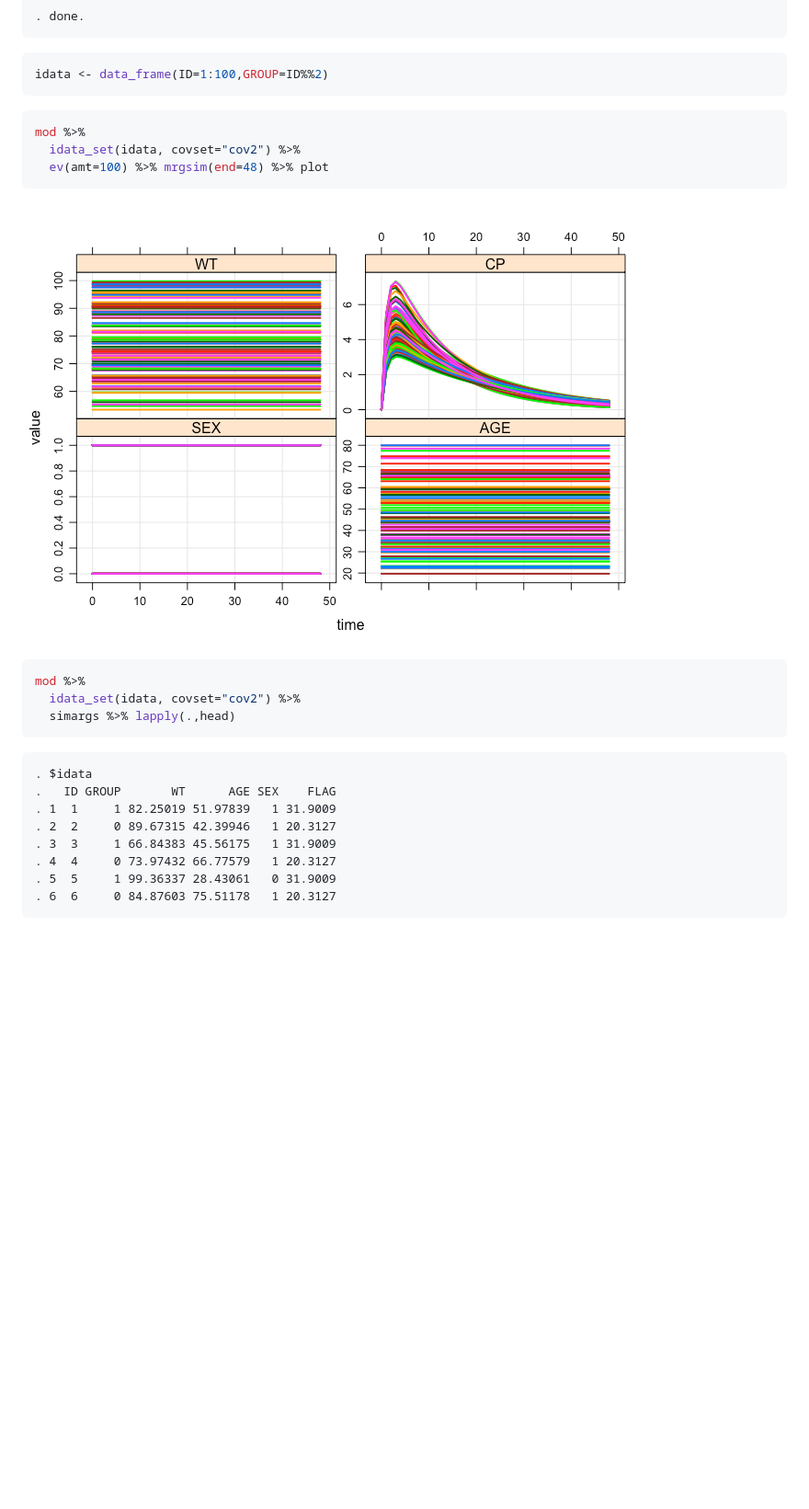
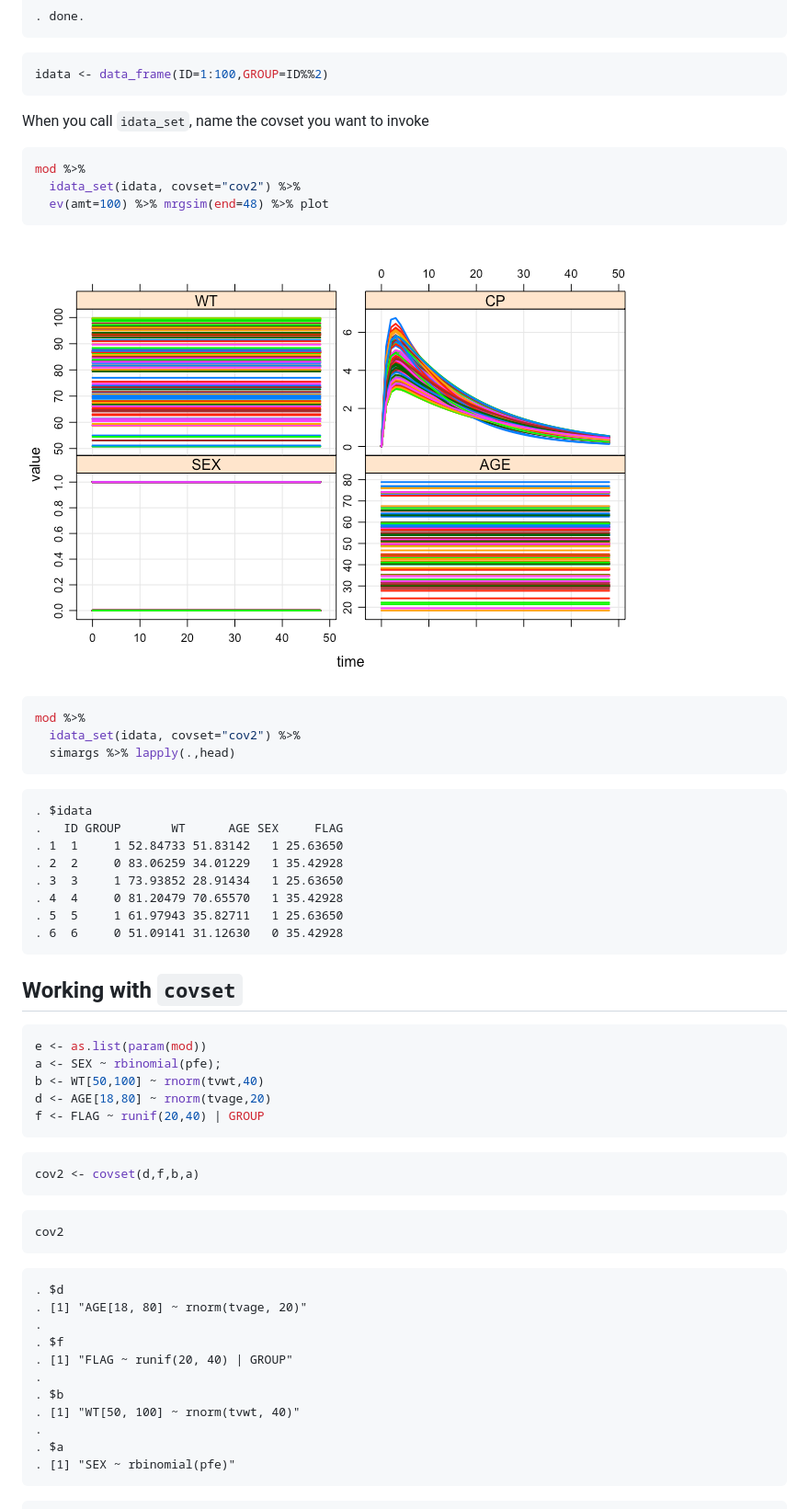
Before and after one commit to mrgsolve/examples, a Markdown page: misc_demo/covset.md, the part around the change printed below. Shown: that part at 92% size. GitHub-like rendering; pictures changed too: misc_demo/img/covset-unnamed-chunk-6-1.png; blank space fills up the shorter version.

Commit message:
rebuild

````diff
--- a/misc_demo/covset.md
+++ b/misc_demo/covset.md
@@ -58,6 +58,8 @@ mod <- mcode("foo", code)
 idata <- data_frame(ID=1:100,GROUP=ID%%2)
 ```
 
+When you call `idata_set`, name the covset you want to invoke
+
 ``` r
 mod %>%
   idata_set(idata, covset="cov2") %>%
@@ -73,10 +75,42 @@ mod %>%
 ```
 
     . $idata
-    .   ID GROUP       WT      AGE SEX    FLAG
-    . 1  1     1 82.25019 51.97839   1 31.9009
-    . 2  2     0 89.67315 42.39946   1 20.3127
-    . 3  3     1 66.84383 45.56175   1 31.9009
-    . 4  4     0 73.97432 66.77579   1 20.3127
-    . 5  5     1 99.36337 28.43061   0 31.9009
-    . 6  6     0 84.87603 75.51178   1 20.3127
+    .   ID GROUP       WT      AGE SEX     FLAG
+    . 1  1     1 52.84733 51.83142   1 25.63650
+    . 2  2     0 83.06259 34.01229   1 35.42928
+    . 3  3     1 73.93852 28.91434   1 25.63650
+    . 4  4     0 81.20479 70.65570   1 35.42928
+    . 5  5     1 61.97943 35.82711   1 25.63650
+    . 6  6     0 51.09141 31.12630   0 35.42928
+
+Working with `covset`
+---------------------
+
+``` r
+e <- as.list(param(mod))
+a <- SEX ~ rbinomial(pfe);
+b <- WT[50,100] ~ rnorm(tvwt,40)
+d <- AGE[18,80] ~ rnorm(tvage,20)
+f <- FLAG ~ runif(20,40) | GROUP
+```
+
+``` r
+cov2 <- covset(d,f,b,a)
+```
+
+``` r
+cov2
+```
+
+    . $d
+    . [1] "AGE[18, 80] ~ rnorm(tvage, 20)"
+    .
+    . $f
+    . [1] "FLAG ~ runif(20, 40) | GROUP"
+    .
+    . $b
+    . [1] "WT[50, 100] ~ rnorm(tvwt, 40)"
+    .
+    . $a
+    . [1] "SEX ~ rbinomial(pfe)"
+
````
Also changed, not shown: other parts of misc_demo/covset.md (+21 -3 lines), 1 other file.
